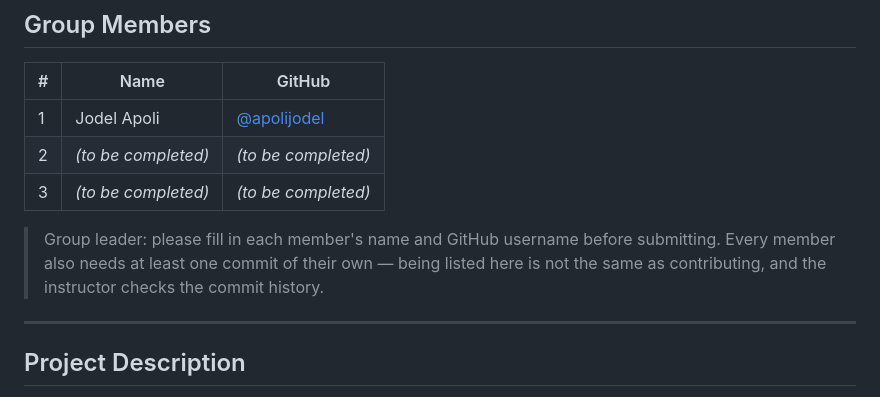
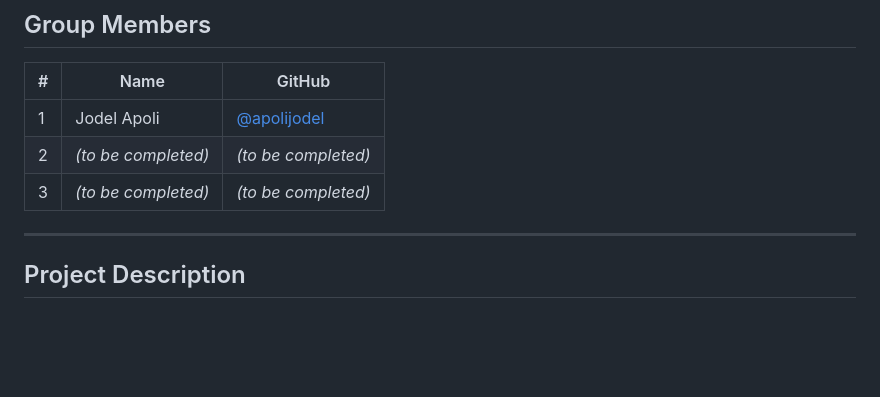
Before and after one commit to apolijodel/PHP_Group06_Project, a Markdown page: README.md, the part around the change. GitHub-like rendering; blank space fills up the shorter version.

Commit message:
Update README to remove group leader instructions
Removed instructions for group leader regarding member contributions.

```diff
--- a/README.md
+++ b/README.md
@@ -16,12 +16,6 @@ an approval queue for anything uploaded to the design studio.
 | 1 | Jodel Apoli | [@apolijodel](https://github.com/apolijodel) |
 | 2 | *(to be completed)* | *(to be completed)* |
 | 3 | *(to be completed)* | *(to be completed)* |
-
-
-> Group leader: please fill in each member's name and GitHub username before
-> submitting. Every member also needs at least one commit of their own — being
-> listed here is not the same as contributing, and the instructor checks the
-> commit history.
 
 ---
 
```
